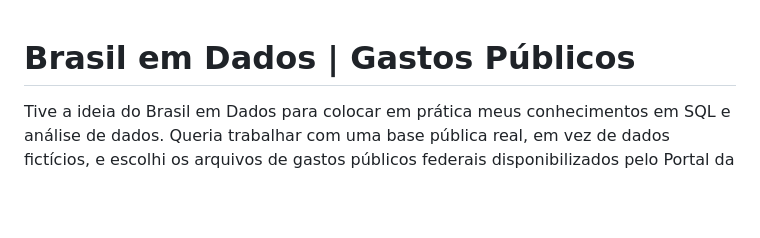
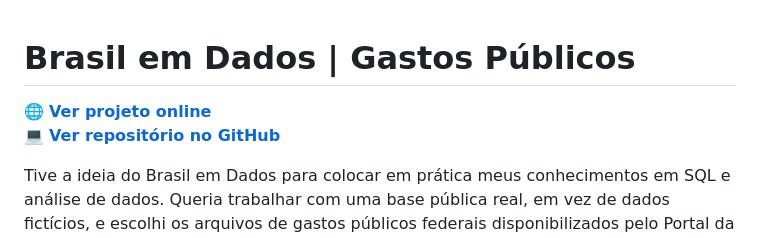
Before and after one commit to liraSant48/brasil-em-dados, a Markdown page: README.md, the part around the change. Rendered like a GitHub page; blank space fills up the shorter version.

Commit message:
docs: adiciona links do projeto online

```diff
--- a/README.md
+++ b/README.md
@@ -1,4 +1,7 @@
 # Brasil em Dados | Gastos Públicos
+
+🌐 **[Ver projeto online](https://lirasant48.github.io/brasil-em-dados/)**\
+💻 **[Ver repositório no GitHub](https://github.com/liraSant48/brasil-em-dados)**
 
 Tive a ideia do Brasil em Dados para colocar em prática meus conhecimentos em SQL e análise de dados. Queria trabalhar com uma base pública real, em vez de dados fictícios, e escolhi os arquivos de gastos públicos federais disponibilizados pelo Portal da Transparência. Durante o desenvolvimento, também utilizei Python, DuckDB e Power BI para transformar esses arquivos em uma análise interativa.
 
```
